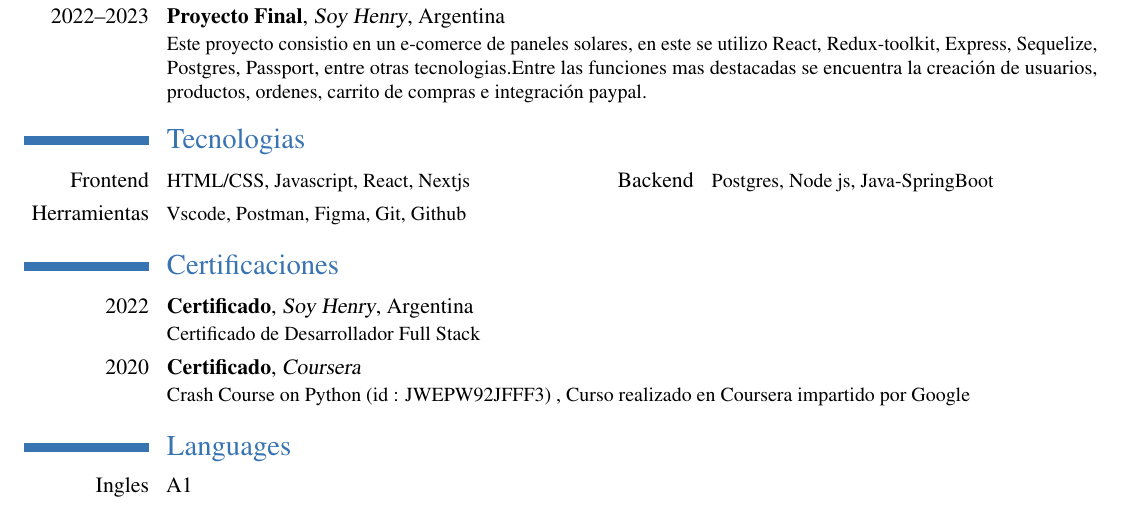
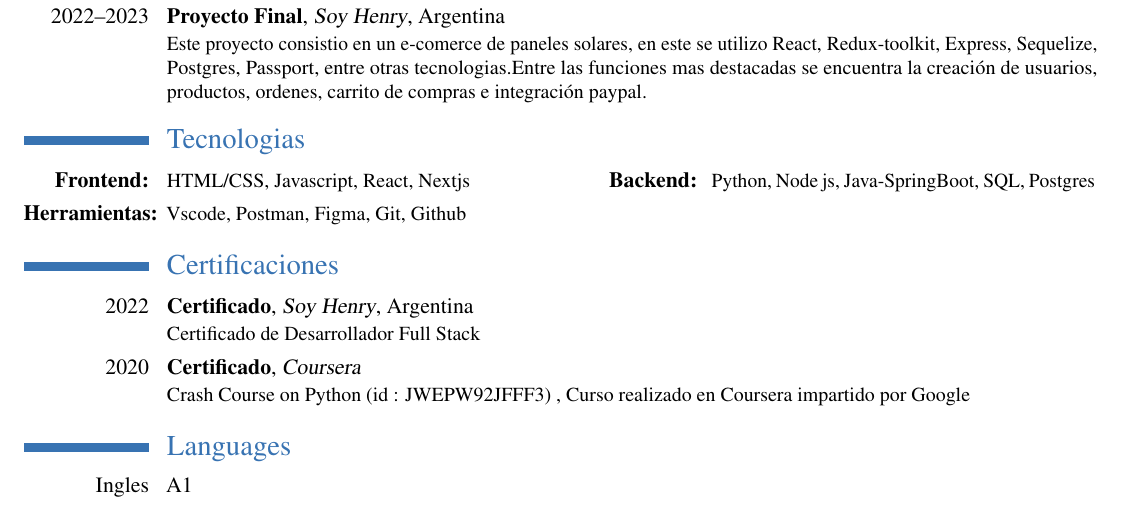
Before and after one commit to zomaproject/resume, a LaTeX CV (document.tex): part of the page, cut so that both start at the same text. Compiled offline with pdfLaTeX.

Commit message:
update-backend-tech

```diff
--- a/document.tex
+++ b/document.tex
@@ -40,9 +40,9 @@ Mi objetivo es seguir aprendiendo y mejorando mis habilidades en ambos campos, p
 \cventry{2022-2023}{Proyecto Individual}{Soy Henry}{Argentina}{}{Un proyecto Individual que consistio en una SPA de un comida saludable, en esta se utilizo React, Redux, Express, Sequelize, Postgres, Passport, entre otras tecnologias.Entre las funciones que se realizaron se encuentran , el ordenamiento, filtrado y creación de recetas}
 \cventry{2022--2023}{Proyecto Final}{Soy Henry}{Argentina}{}{Este proyecto consistio en un e-comerce
 	de paneles solares, en este se utilizo React, Redux-toolkit, Express, Sequelize, Postgres, Passport, entre otras tecnologias.Entre las funciones mas destacadas se encuentra la creación de usuarios, productos, ordenes, carrito de compras e integración paypal.}
-\section{Tecnologias }
-\cvcomputer{Frontend}{HTML/CSS,  Javascript, React, Nextjs}{Backend}{Postgres, Node js, Java-SpringBoot }
-\cvcomputer{Herramientas}{Vscode, Postman, Figma, Git, Github }{}{}
+\section{ Tecnologias }
+\cvcomputer{\textbf{Frontend:}}{HTML/CSS,  Javascript, React, Nextjs}{ \textbf{Backend:}}{Python, Node js, Java-SpringBoot, SQL,  Postgres }
+\cvcomputer{ \textbf{Herramientas:}}{Vscode, Postman, Figma, Git, Github }{}{}
 %
 
 \section{Certificaciones}
```
Also changed, not shown: 1 other file.
